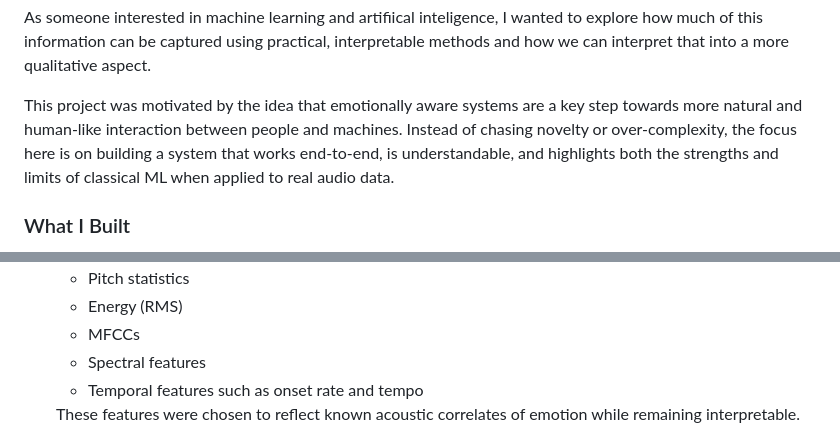
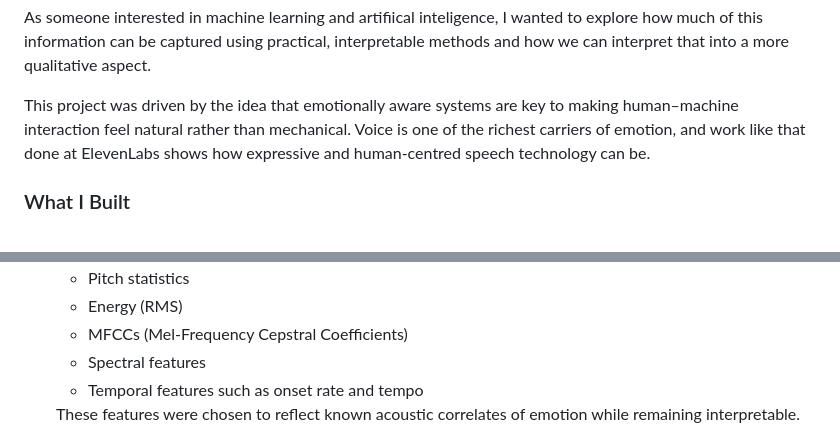
Before and after one commit to mrklick12/speech-emotion-recognition, a Markdown page: README.md, 2 parts joined by grey strips. Rendered like a GitHub page.

Commit message:
Revise motivation and project overview in README
Updated the README to enhance clarity and detail in the motivation and project description.

```diff
--- a/README.md
+++ b/README.md
@@ -12,7 +12,7 @@ Human speech carries far more information than words alone. Emotion, intent, and
 
 As someone interested in machine learning and artifiical inteligence, I wanted to explore how much of this information can be captured using practical, interpretable methods and how we can interpret that into a more qualitative aspect.
 
-This project was motivated by the idea that emotionally aware systems are a key step towards more natural and human-like interaction between people and machines. Instead of chasing novelty or over-complexity, the focus here is on building a system that works end-to-end, is understandable, and highlights both the strengths and limits of classical ML when applied to real audio data.
+This project was driven by the idea that emotionally aware systems are key to making human–machine interaction feel natural rather than mechanical. Voice is one of the richest carriers of emotion, and work like that done at ElevenLabs shows how expressive and human-centred speech technology can be.
 
 <h3>What I Built</h3>
 <p>
@@ -26,7 +26,7 @@ This project was motivated by the idea that emotionally aware systems are a key
     <ul>
       <li>Pitch statistics</li>
       <li>Energy (RMS)</li>
-      <li>MFCCs</li>
+      <li>MFCCs (Mel-Frequency Cepstral Coefficients)</li>
       <li>Spectral features</li>
       <li>Temporal features such as onset rate and tempo</li>
     </ul>
```
Also changed, not shown: other parts of README.md (+4 -4 lines).
